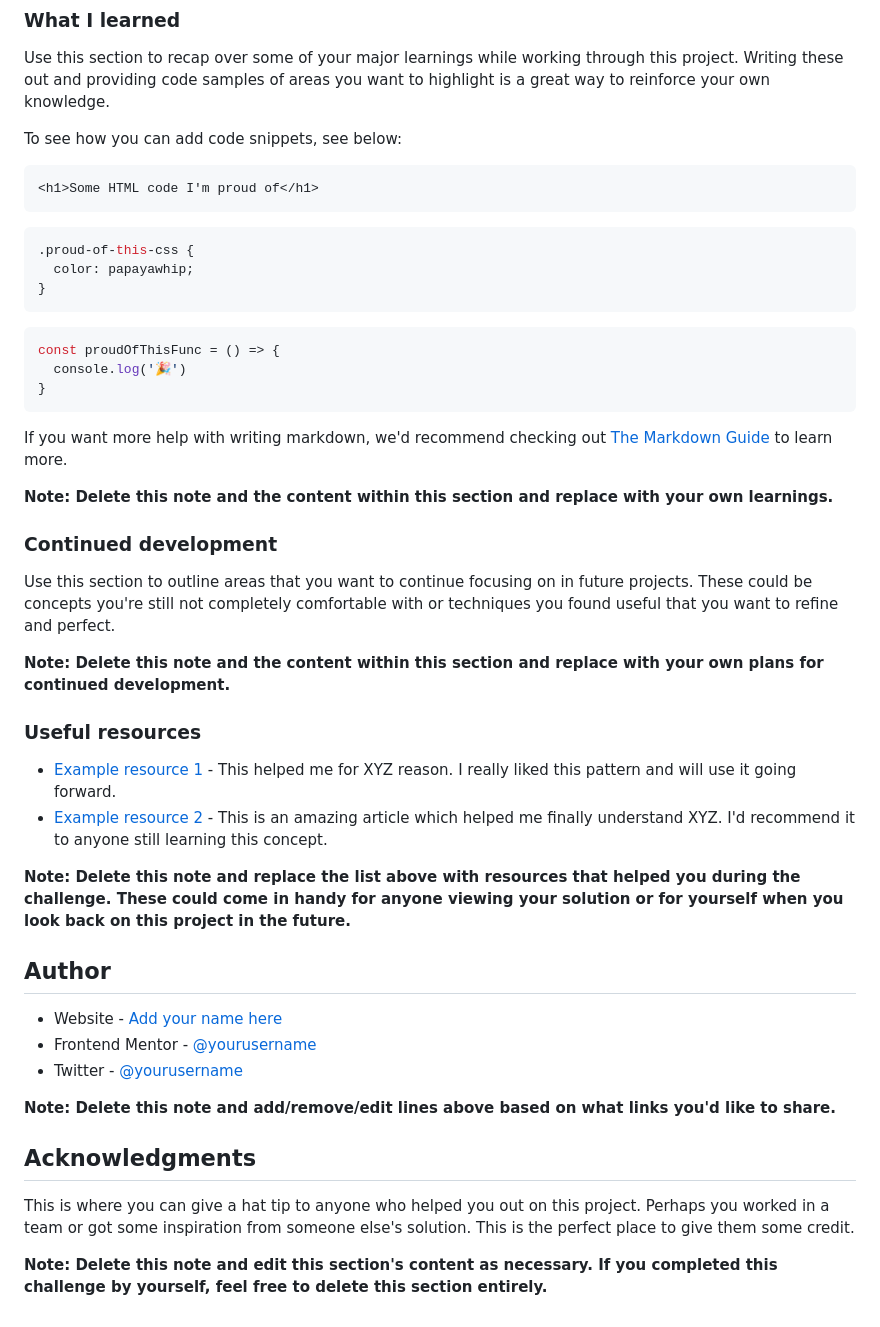
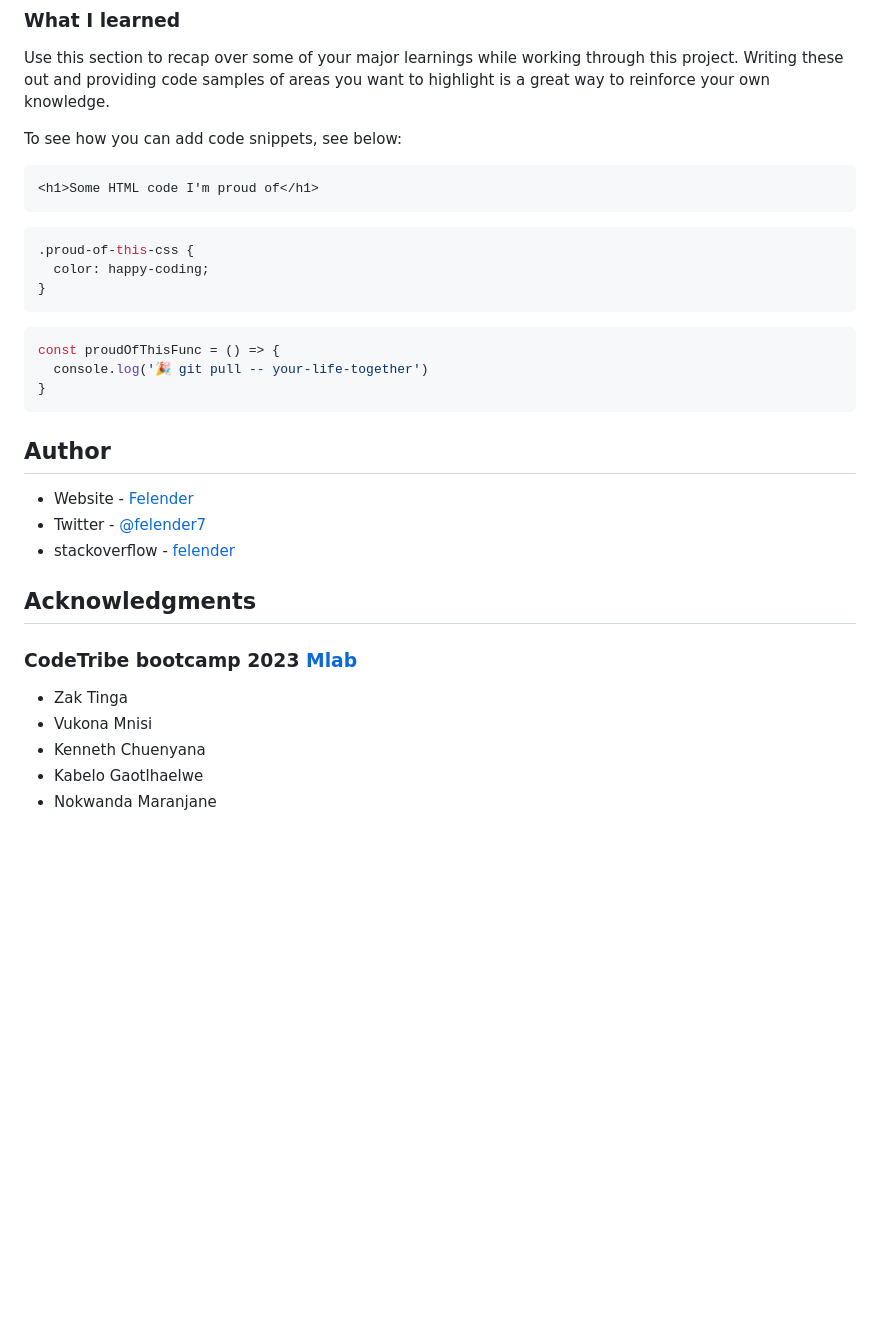
Before and after one commit to felender7/Clipboard-landing-page, a Markdown page: README.md, the part around the change printed below. Drawn GitHub-style; blank space fills up the shorter version.

````diff
--- a/README.md
+++ b/README.md
@@ -70,42 +60,27 @@ To see how you can add code snippets, see below:
 ```
 ```css
 .proud-of-this-css {
-  color: papayawhip;
+  color: happy-coding;
 }
 ```
 ```js
 const proudOfThisFunc = () => {
-  console.log('🎉')
+  console.log('🎉 git pull -- your-life-together')
 }
 ```
 
-If you want more help with writing markdown, we'd recommend checking out [The Markdown Guide](https://www.markdownguide.org/) to learn more.
-
-**Note: Delete this note and the content within this section and replace with your own learnings.**
-
-### Continued development
-
-Use this section to outline areas that you want to continue focusing on in future projects. These could be concepts you're still not completely comfortable with or techniques you found useful that you want to refine and perfect.
-
-**Note: Delete this note and the content within this section and replace with your own plans for continued development.**
-
-### Useful resources
-
-- [Example resource 1](https://www.example.com) - This helped me for XYZ reason. I really liked this pattern and will use it going forward.
-- [Example resource 2](https://www.example.com) - This is an amazing article which helped me finally understand XYZ. I'd recommend it to anyone still learning this concept.
-
-**Note: Delete this note and replace the list above with resources that helped you during the challenge. These could come in handy for anyone viewing your solution or for yourself when you look back on this project in the future.**
-
 ## Author
 
-- Website - [Add your name here](https://www.your-site.com)
-- Frontend Mentor - [@yourusername](https://www.frontendmentor.io/profile/yourusername)
-- Twitter - [@yourusername](https://www.twitter.com/yourusername)
+- Website       - [Felender](https://portfolio-felender.web.app/)
+- Twitter       - [@felender7](https://www.twitter.com/felender7)
+- stackoverflow - [felender](https://stackoverflow.com/users/8264229/felender)
 
-**Note: Delete this note and add/remove/edit lines above based on what links you'd like to share.**
 
 ## Acknowledgments
 
-This is where you can give a hat tip to anyone who helped you out on this project. Perhaps you worked in a team or got some inspiration from someone else's solution. This is the perfect place to give them some credit.
-
-**Note: Delete this note and edit this section's content as necessary. If you completed this challenge by yourself, feel free to delete this section entirely.**
+### CodeTribe bootcamp 2023 [Mlab](https://mlab.co.za/)
+- Zak Tinga
+- Vukona Mnisi
+- Kenneth Chuenyana
+- Kabelo Gaotlhaelwe
+- Nokwanda Maranjane
````
Also changed, not shown: other parts of README.md (+5 -15 lines), desktop-preview.jpg (added).
